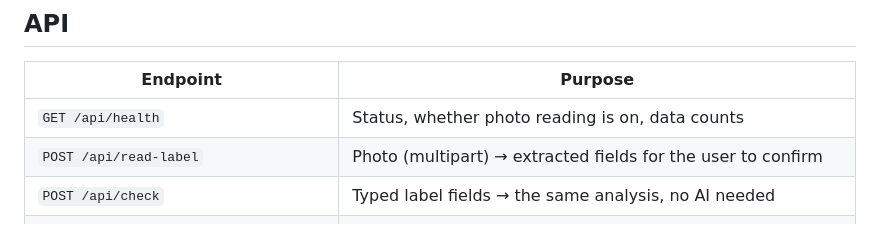
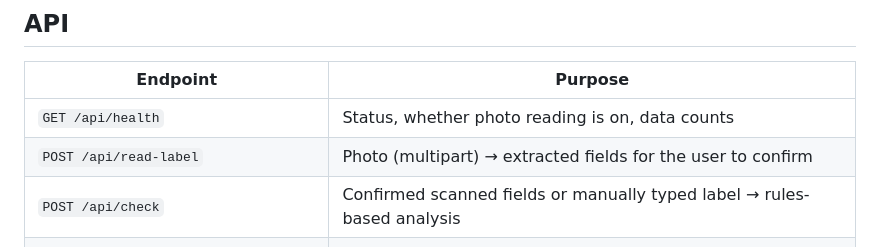
Before and after one commit to bhaveshgandhi03/spraywise, a Markdown page: README.md, the part around the change. Drawn GitHub-style.

Commit message:
Clarify confirmed pesticide check API
Document the confirmed-scan and manual-check API behavior.

Co-authored-by: Copilot <223556219+Copilot@users.noreply.github.com>

```diff
--- a/README.md
+++ b/README.md
@@ -106,7 +106,7 @@ python scripts/try_photo.py my_packet.jpg paddy
 |---|---|
 | `GET /api/health` | Status, whether photo reading is on, data counts |
 | `POST /api/read-label` | Photo (multipart) → extracted fields for the user to confirm |
-| `POST /api/check` | Typed label fields → the same analysis, no AI needed |
+| `POST /api/check` | Confirmed scanned fields or manually typed label → rules-based analysis |
 | `POST /api/analyze` | Legacy route; returns 409 so clients use the confirmation flow |
 | `POST /api/plan` | Spray list → earliest harvest date and duplicate-ingredient warnings |
 | `GET /api/samples`, `GET /api/sample/{id}` | Fictional packets for demos |
```
